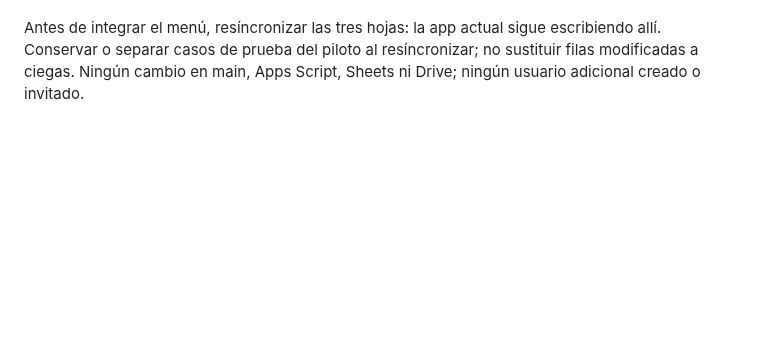
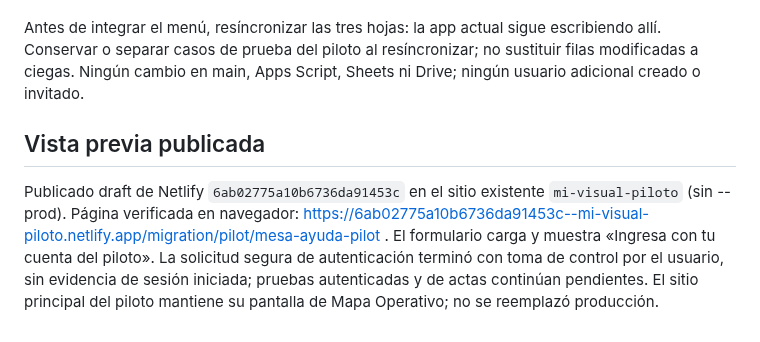
Before and after one commit to florescubasmao-oss/mivisual, a Markdown page: migration/31_mesa_ayuda_validation.md, the part around the change. Rendered like a GitHub page; blank space fills up the shorter version.

Commit message:
docs(migration): record Mesa preview deployment and login gate

```diff
--- a/migration/31_mesa_ayuda_validation.md
+++ b/migration/31_mesa_ayuda_validation.md
@@ -39,3 +39,8 @@ RLS activado en cuatro tablas, sin grants a anon/authenticated; RPC y helpers so
 Validar con las dos sesiones reales habilitadas; probar interfaz en móvil, subida real, descarga y expiración de actas, así como reintento tras pérdida de conexión. Aún no se ha probado extremo a extremo Auth–Edge–Storage con una cuenta real. Un envío fallido puede dejar un objeto privado sin caso; antes de uso general definir limpieza de huérfanos con antigüedad y comprobación de referencias (no borrar automáticamente tras una respuesta incierta). El recibo de reintento de pantalla se conserva en sessionStorage y cubre recargas en la misma pestaña, no su cierre.
 
 Antes de integrar el menú, resíncronizar las tres hojas: la app actual sigue escribiendo allí. Conservar o separar casos de prueba del piloto al resíncronizar; no sustituir filas modificadas a ciegas. Ningún cambio en main, Apps Script, Sheets ni Drive; ningún usuario adicional creado o invitado.
+
+
+## Vista previa publicada
+
+Publicado draft de Netlify `6ab02775a10b6736da91453c` en el sitio existente `mi-visual-piloto` (sin --prod). Página verificada en navegador: https://6ab02775a10b6736da91453c--mi-visual-piloto.netlify.app/migration/pilot/mesa-ayuda-pilot . El formulario carga y muestra «Ingresa con tu cuenta del piloto». La solicitud segura de autenticación terminó con toma de control por el usuario, sin evidencia de sesión iniciada; pruebas autenticadas y de actas continúan pendientes. El sitio principal del piloto mantiene su pantalla de Mapa Operativo; no se reemplazó producción.
```
